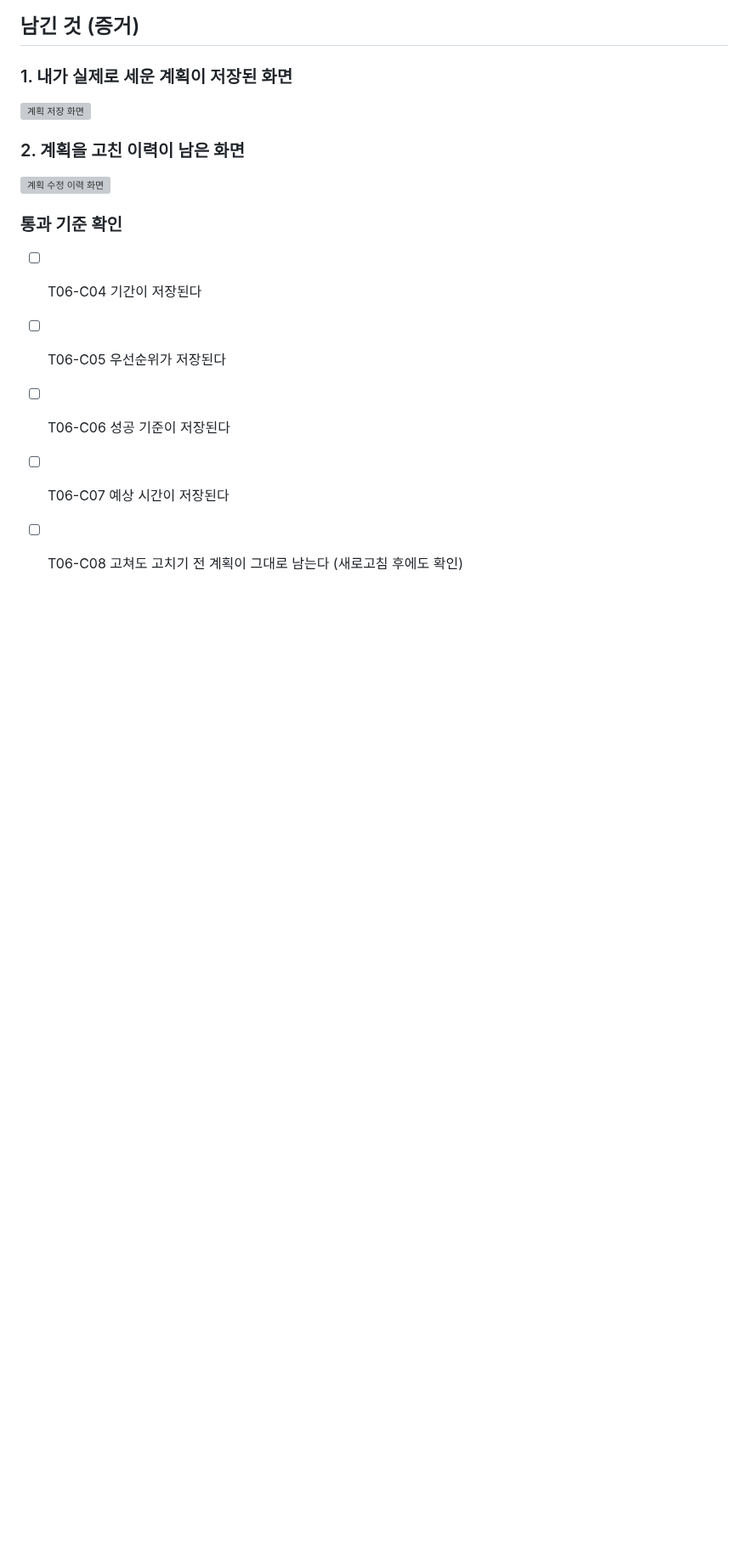
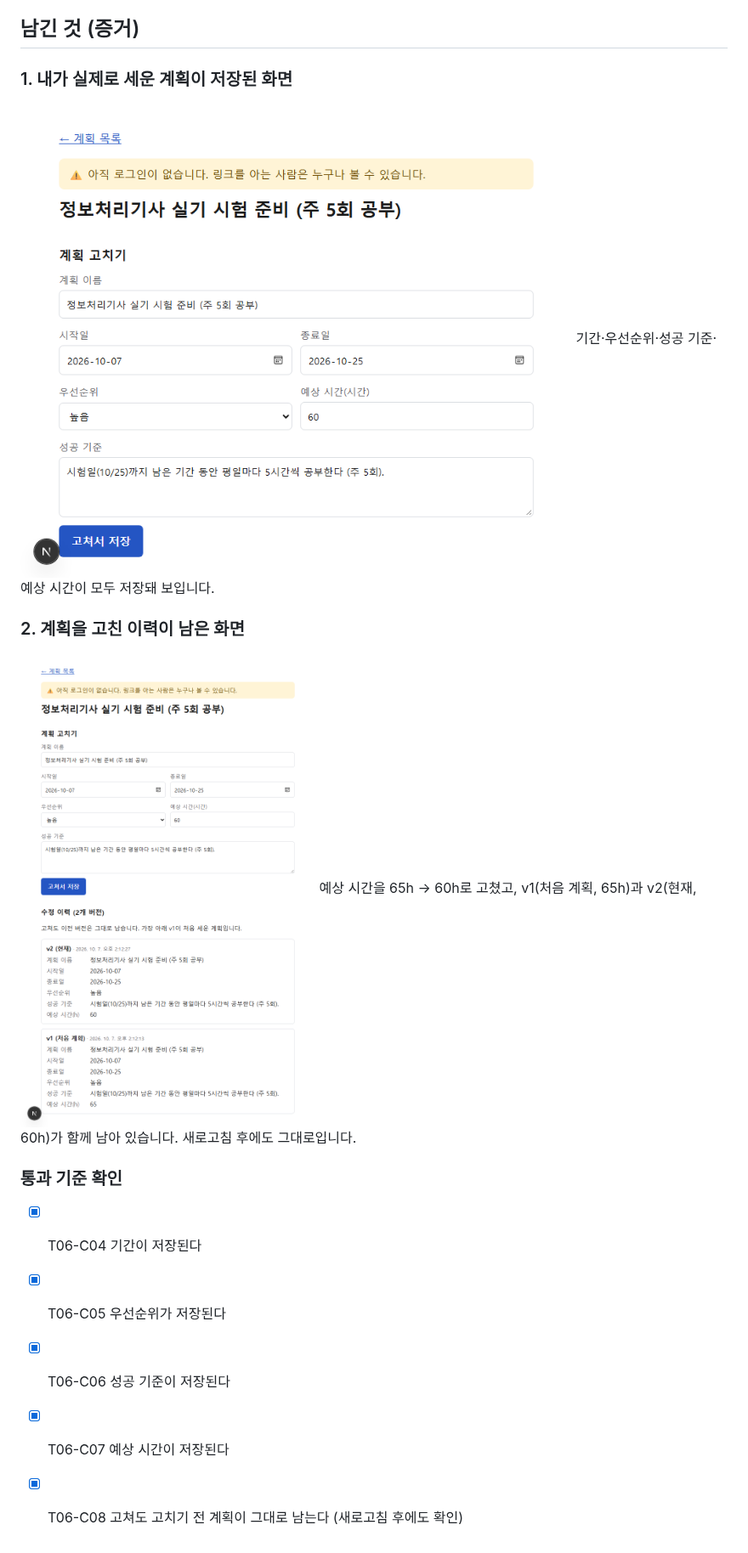
Before and after one commit to terran1234/plan-do-see-06, a Markdown page: README.md, the part around one of its changes. Shown at 85% size. GitHub-like rendering; pictures changed too: docs/card1-plan-history.png (added), docs/card1-plan-saved.png (added); blank space fills up the shorter version; grey boxes are pictures that could not be loaded.

Commit message:
카드 1: 실제 계획과 증거 스크린샷 추가
Co-Authored-By: Claude Sonnet 5.5 <noreply@anthropic.com>

```diff
--- a/README.md
+++ b/README.md
@@ -27,15 +30,15 @@
 
 ### 1. 내가 실제로 세운 계획이 저장된 화면
 ![계획 저장 화면](docs/card1-plan-saved.png)
-<!-- 기간·우선순위·성공 기준·예상 시간이 모두 보이게 캡처 -->
+기간·우선순위·성공 기준·예상 시간이 모두 저장돼 보입니다.
 
 ### 2. 계획을 고친 이력이 남은 화면
 ![계획 수정 이력 화면](docs/card1-plan-history.png)
-<!-- 고치기 전 / 고친 후 값이 함께 보이게 캡처 -->
+예상 시간을 65h → 60h로 고쳤고, v1(처음 계획, 65h)과 v2(현재, 60h)가 함께 남아 있습니다. 새로고침 후에도 그대로입니다.
 
 ### 통과 기준 확인
-- [ ] T06-C04 기간이 저장된다
-- [ ] T06-C05 우선순위가 저장된다
-- [ ] T06-C06 성공 기준이 저장된다
-- [ ] T06-C07 예상 시간이 저장된다
-- [ ] T06-C08 고쳐도 고치기 전 계획이 그대로 남는다 (새로고침 후에도 확인)
+- [x] T06-C04 기간이 저장된다
+- [x] T06-C05 우선순위가 저장된다
+- [x] T06-C06 성공 기준이 저장된다
+- [x] T06-C07 예상 시간이 저장된다
+- [x] T06-C08 고쳐도 고치기 전 계획이 그대로 남는다 (새로고침 후에도 확인)
```
Also changed, not shown: other parts of README.md (+5 -2 lines).
